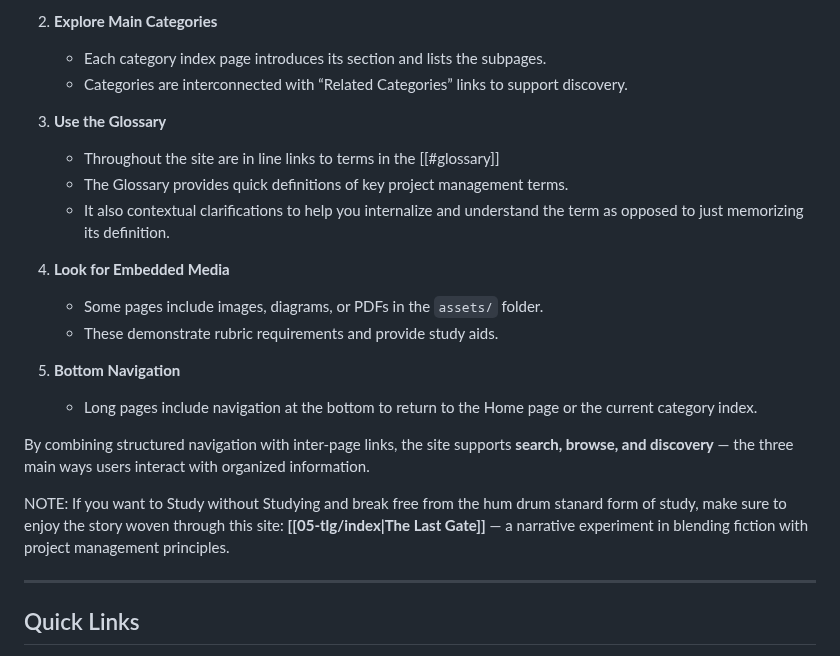
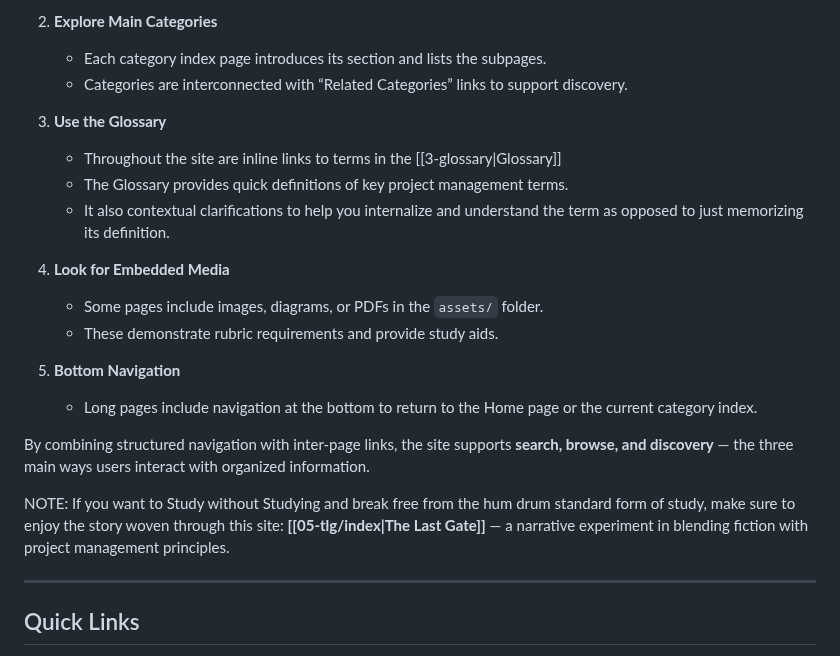
Before and after one commit to JASYTIONLINE/3302-cmpa-repo, a Markdown page: content/index.md, the part around the change. Rendered like a GitHub page.

Commit message:
Docs: cleaned up content

```diff
--- a/content/index.md
+++ b/content/index.md
@@ -46,7 +46,7 @@ Here’s how to navigate effectively:
    - Categories are interconnected with “Related Categories” links to support discovery.
 
 3. **Use the Glossary**
-   - Throughout the site are in line links to terms in the [[#glossary]]
+   - Throughout the site are inline links to terms in the [[3-glossary|Glossary]]
    - The Glossary provides quick definitions of key project management terms.
    - It also contextual clarifications to help you internalize and understand the term as opposed to just memorizing its definition.
 
@@ -59,7 +59,7 @@ Here’s how to navigate effectively:
 
 By combining structured navigation with inter-page links, the site supports **search, browse, and discovery** — the three main ways users interact with organized information.
 
-NOTE: If you want to Study without Studying and break free from the hum drum stanard form of study, make sure to enjoy the story woven through this site: **[[05-tlg/index|The Last Gate]]** — a narrative experiment in blending fiction with project management principles.
+NOTE: If you want to Study without Studying and break free from the hum drum standard form of study, make sure to enjoy the story woven through this site: **[[05-tlg/index|The Last Gate]]** — a narrative experiment in blending fiction with project management principles.
 
 ---
 
```
